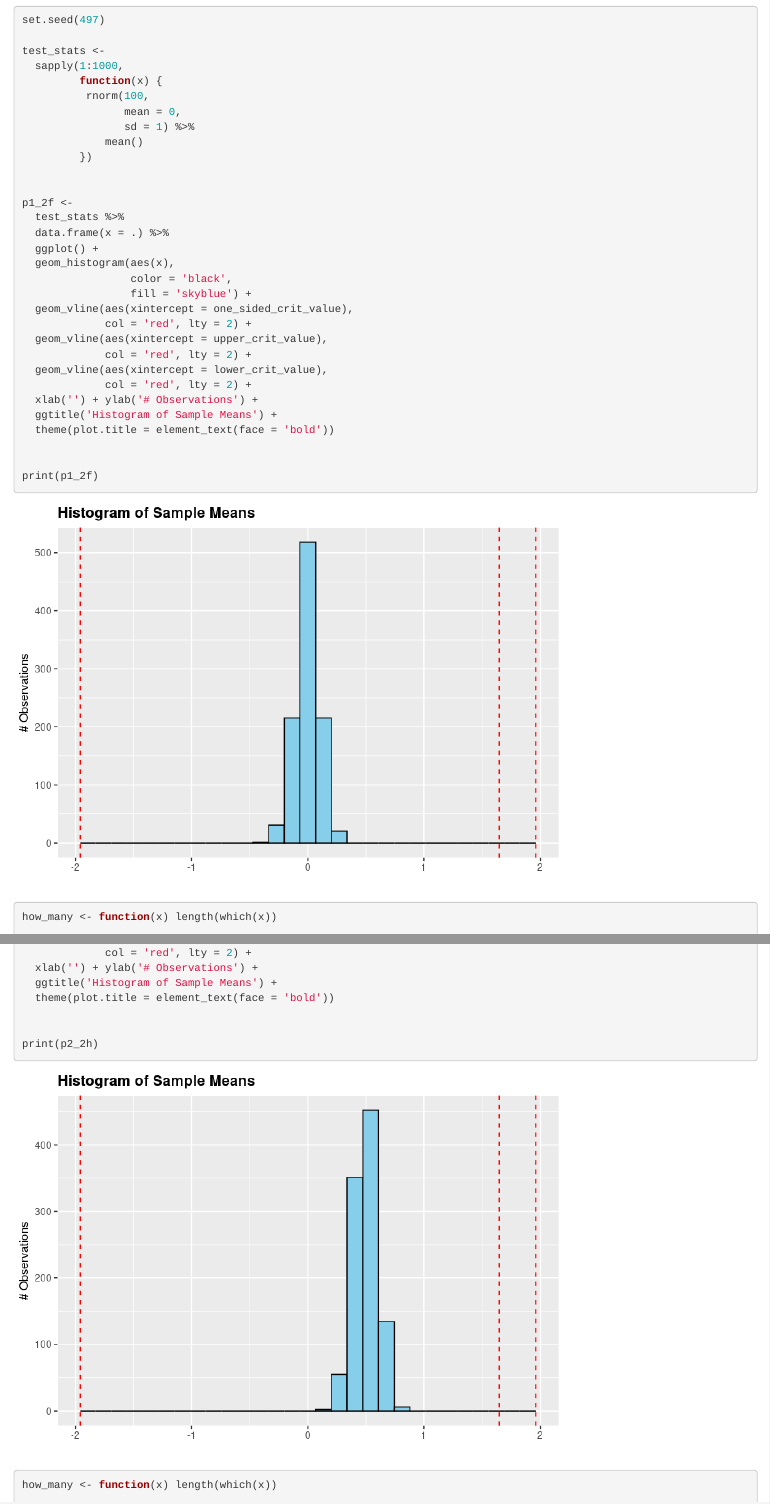
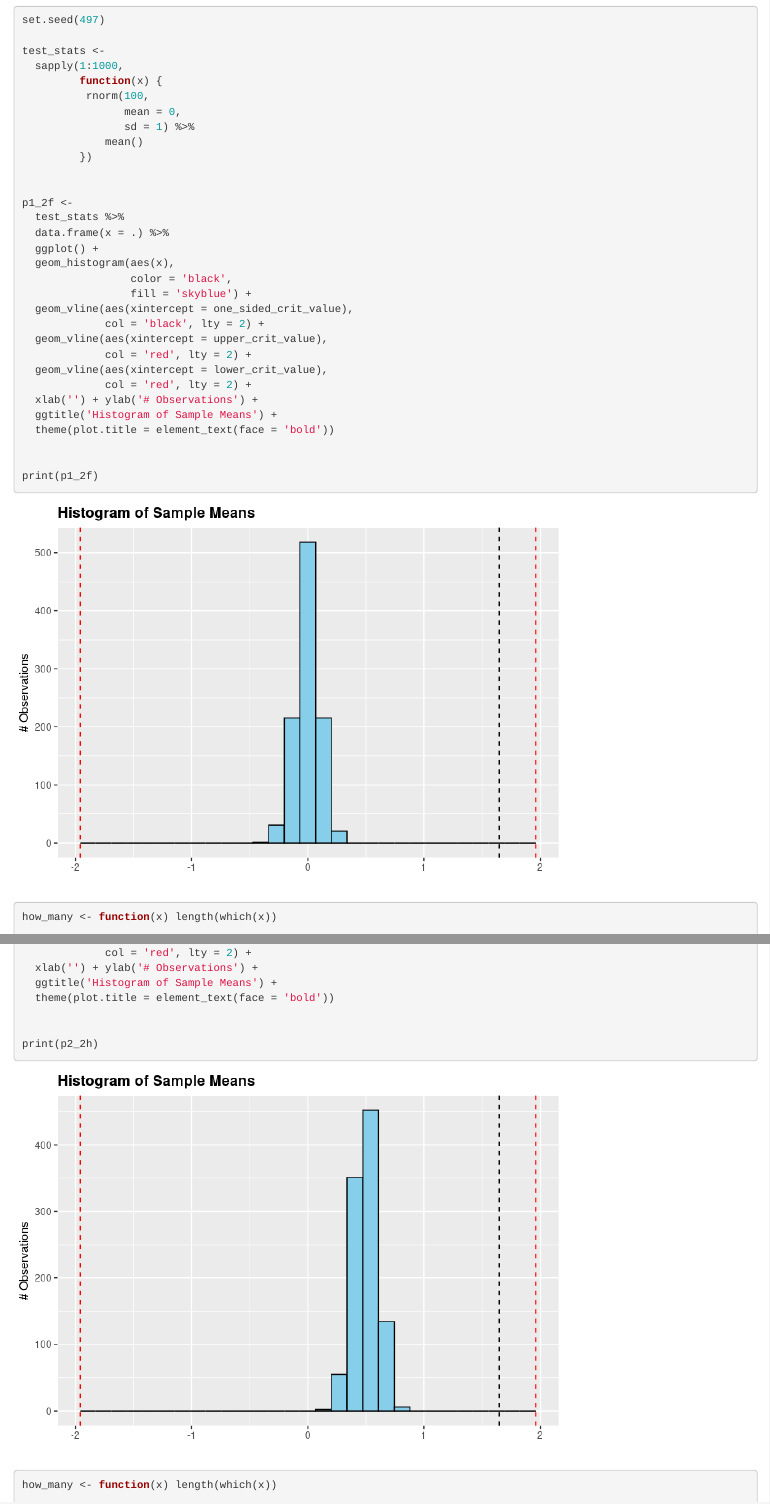
Before and after one commit to jakesauter/Quantitative_Genomics_Homework_4, an R Markdown document (R/jake_sauter_homework_4.rmd): the page in a window 1100 px wide, from 10560 px down, and a second part further down, joined at a grey line. The pictures show the output file R/jake_sauter_homework_4.html that the author committed with the source, opened offline.

Commit message:
updated images

```diff
--- a/R/jake_sauter_homework_4.rmd
+++ b/R/jake_sauter_homework_4.rmd
@@ -376,7 +372,7 @@ p1_2f <-
                  color = 'black',
                  fill = 'skyblue') +
   geom_vline(aes(xintercept = one_sided_crit_value),
-             col = 'red', lty = 2) +
+             col = 'black', lty = 2) +
   geom_vline(aes(xintercept = upper_crit_value),
              col = 'red', lty = 2) +
   geom_vline(aes(xintercept = lower_crit_value),
@@ -430,7 +424,7 @@ p2_2h <-
                  color = 'black',
                  fill = 'skyblue') +
   geom_vline(aes(xintercept = one_sided_crit_value),
-             col = 'red', lty = 2) +
+             col = 'black', lty = 2) +
   geom_vline(aes(xintercept = upper_crit_value),
              col = 'red', lty = 2) +
   geom_vline(aes(xintercept = lower_crit_value),
```
Also changed, not shown: R/jake_sauter_homework_4.html, R/jake_sauter_homework_4.md, R/jake_sauter_homework_4_files/figure-html/unnamed-chunk-11-1.png, R/jake_sauter_homework_4_files/figure-html/unnamed-chunk-12-1.png, R/jake_sauter_homework_4_files/figure-html/unnamed-chunk-4-1.png, R/jake_sauter_homework_4_files/figure-html/unnamed-chunk-8-1.png, R/jake_sauter_homework_4_files/figure-html/unnamed-chunk-9-1.png, R/jake_sauter_homework_4.rmd (13 more changed lines).
